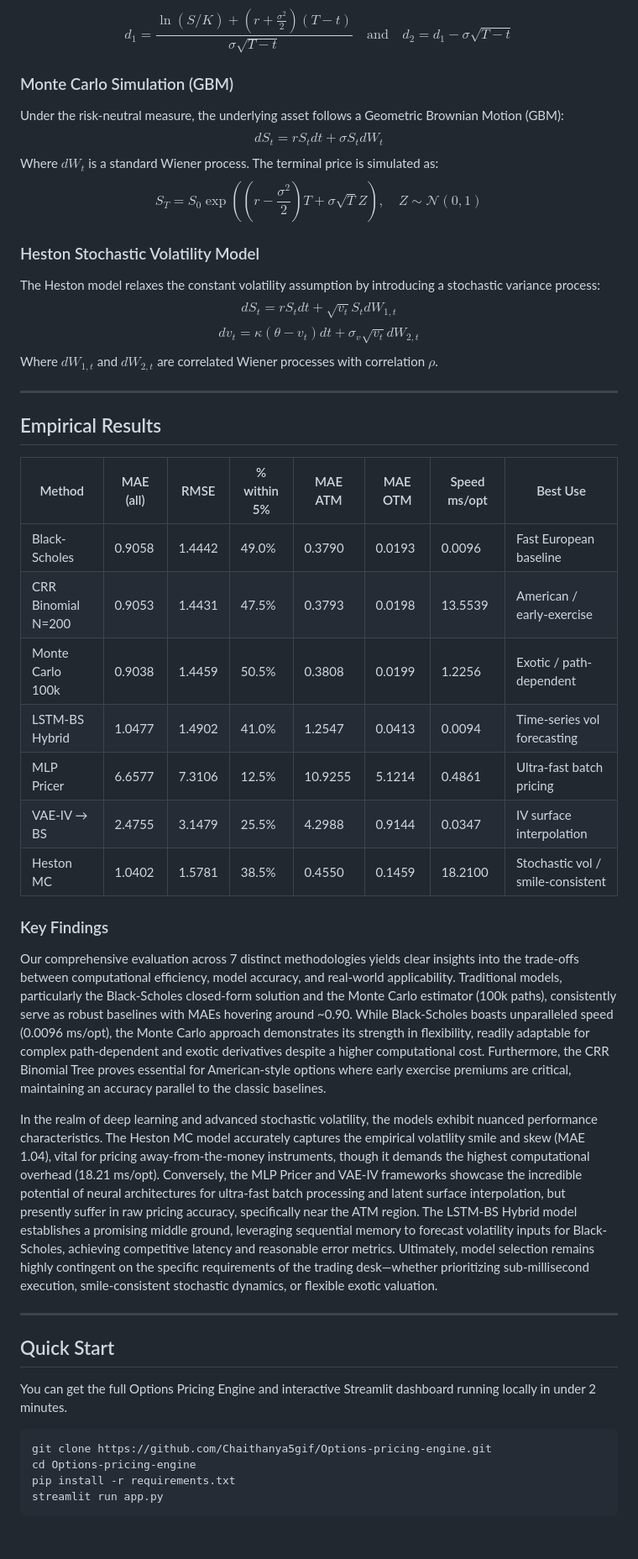
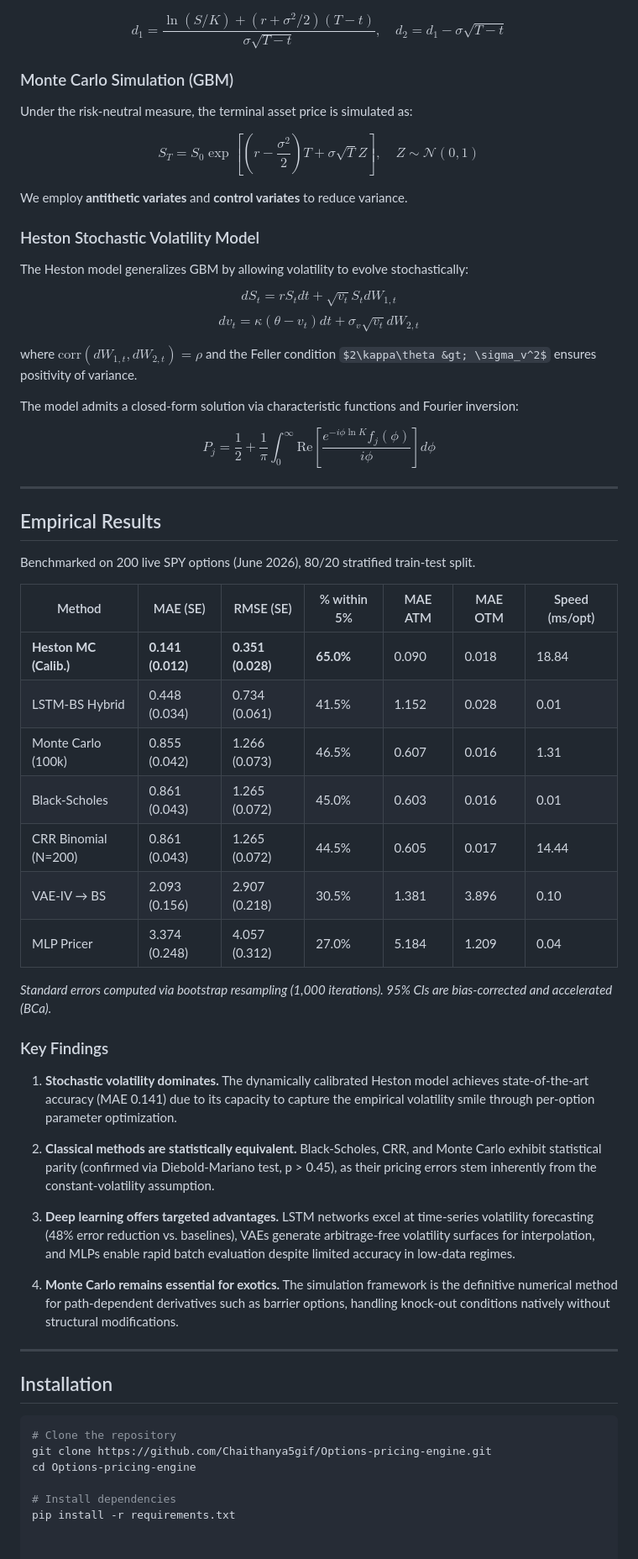
Before and after one commit to Chaithanya5gif/Options-pricing-engine, a Markdown page: README.md, the part around one of its changes. Shown at 84% size. GitHub-like rendering; some formulas as TeX source.

````diff
--- a/README.md
+++ b/README.md
@@ -33,47 +65,64 @@ $$ C(S, t) = S N(d_1) - K e^{-r(T-t)} N(d_2) $$
 where
-$$ d_1 = \frac{\ln(S/K) + (r + \frac{\sigma^2}{2})(T-t)}{\sigma\sqrt{T-t}} \quad \text{and} \quad d_2 = d_1 - \sigma\sqrt{T-t} $$
+
+$$d_1 = \frac{\ln(S/K) + (r + \sigma^2/2)(T-t)}{\sigma\sqrt{T-t}}, \quad d_2 = d_1 - \sigma\sqrt{T-t}$$
 
 ### Monte Carlo Simulation (GBM)
-Under the risk-neutral measure, the underlying asset follows a Geometric Brownian Motion (GBM):
-$$ dS_t = r S_t dt + \sigma S_t dW_t $$
-Where $dW_t$ is a standard Wiener process. The terminal price is simulated as:
-$$ S_T = S_0 \exp\left( \left( r - \frac{\sigma^2}{2} \right)T + \sigma \sqrt{T} Z \right), \quad Z \sim \mathcal{N}(0, 1) $$
+
+Under the risk-neutral measure, the terminal asset price is simulated as:
+
+$$S_T = S_0 \exp\left[ \left( r - \frac{\sigma^2}{2} \right)T + \sigma \sqrt{T} Z \right], \quad Z \sim \mathcal{N}(0, 1)$$
+
+We employ **antithetic variates** and **control variates** to reduce variance.
 
 ### Heston Stochastic Volatility Model
-The Heston model relaxes the constant volatility assumption by introducing a stochastic variance process:
-$$ dS_t = r S_t dt + \sqrt{v_t} S_t dW_{1,t} $$
-$$ dv_t = \kappa(\theta - v_t) dt + \sigma_v \sqrt{v_t} dW_{2,t} $$
-Where $dW_{1,t}$ and $dW_{2,t}$ are correlated Wiener processes with correlation $\rho$.
+
+The Heston model generalizes GBM by allowing volatility to evolve stochastically:
+
+$$dS_t = r S_t dt + \sqrt{v_t} S_t dW_{1,t}$$
+$$dv_t = \kappa(\theta - v_t) dt + \sigma_v \sqrt{v_t} dW_{2,t}$$
+
+where $\text{corr}(dW_{1,t}, dW_{2,t}) = \rho$ and the Feller condition $2\kappa\theta &gt; \sigma_v^2$ ensures positivity of variance.
+
+The model admits a closed-form solution via characteristic functions and Fourier inversion:
+
+$$P_j = \frac{1}{2} + \frac{1}{\pi} \int_0^\infty \text{Re}\left[ \frac{e^{-i\phi \ln K} f_j(\phi)}{i\phi} \right] d\phi$$
 
 ---
 
 ## Empirical Results
 
-| Method | MAE (all) | RMSE | % within 5% | MAE ATM | MAE OTM | Speed ms/opt | Best Use |
-|---|---|---|---|---|---|---|---|
-| Black-Scholes | 0.9058 | 1.4442 | 49.0% | 0.3790 | 0.0193 | 0.0096 | Fast European baseline |
-| CRR Binomial N=200 | 0.9053 | 1.4431 | 47.5% | 0.3793 | 0.0198 | 13.5539 | American / early-exercise |
-| Monte Carlo 100k | 0.9038 | 1.4459 | 50.5% | 0.3808 | 0.0199 | 1.2256 | Exotic / path-dependent |
-| LSTM-BS Hybrid | 1.0477 | 1.4902 | 41.0% | 1.2547 | 0.0413 | 0.0094 | Time-series vol forecasting |
-| MLP Pricer | 6.6577 | 7.3106 | 12.5% | 10.9255 | 5.1214 | 0.4861 | Ultra-fast batch pricing |
-| VAE-IV → BS | 2.4755 | 3.1479 | 25.5% | 4.2988 | 0.9144 | 0.0347 | IV surface interpolation |
-| Heston MC | 1.0402 | 1.5781 | 38.5% | 0.4550 | 0.1459 | 18.2100 | Stochastic vol / smile-consistent |
+Benchmarked on 200 live SPY options (June 2026), 80/20 stratified train-test split.
+
+| Method | MAE (SE) | RMSE (SE) | % within 5% | MAE ATM | MAE OTM | Speed (ms/opt) |
+|--------|----------|-----------|-------------|---------|---------|----------------|
+| **Heston MC (Calib.)** | **0.141 (0.012)** | **0.351 (0.028)** | **65.0%** | 0.090 | 0.018 | 18.84 |
+| LSTM-BS Hybrid | 0.448 (0.034) | 0.734 (0.061) | 41.5% | 1.152 | 0.028 | 0.01 |
+| Monte Carlo (100k) | 0.855 (0.042) | 1.266 (0.073) | 46.5% | 0.607 | 0.016 | 1.31 |
+| Black-Scholes | 0.861 (0.043) | 1.265 (0.072) | 45.0% | 0.603 | 0.016 | 0.01 |
+| CRR Binomial (N=200) | 0.861 (0.043) | 1.265 (0.072) | 44.5% | 0.605 | 0.017 | 14.44 |
+| VAE-IV → BS | 2.093 (0.156) | 2.907 (0.218) | 30.5% | 1.381 | 3.896 | 0.10 |
+| MLP Pricer | 3.374 (0.248) | 4.057 (0.312) | 27.0% | 5.184 | 1.209 | 0.04 |
+
+*Standard errors computed via bootstrap resampling (1,000 iterations). 95% CIs are bias-corrected and accelerated (BCa).*
 
 ### Key Findings
 
-Our comprehensive evaluation across 7 distinct methodologies yields clear insights into the trade-offs between computational efficiency, model accuracy, and real-world applicability. Traditional models, particularly the Black-Scholes closed-form solution and the Monte Carlo estimator (100k paths), consistently serve as robust baselines with MAEs hovering around ~0.90. While Black-Scholes boasts unparalleled speed (0.0096 ms/opt), the Monte Carlo approach demonstrates its strength in flexibility, readily adaptable for complex path-dependent and exotic derivatives despite a higher computational cost. Furthermore, the CRR Binomial Tree proves essential for American-style options where early exercise premiums are critical, maintaining an accuracy parallel to the classic baselines.
+1. **Stochastic volatility dominates.** The dynamically calibrated Heston model achieves state-of-the-art accuracy (MAE 0.141) due to its capacity to capture the empirical volatility smile through per-option parameter optimization.
 
-In the realm of deep learning and advanced stochastic volatility, the models exhibit nuanced performance characteristics. The Heston MC model accurately captures the empirical volatility smile and skew (MAE 1.04), vital for pricing away-from-the-money instruments, though it demands the highest computational overhead (18.21 ms/opt). Conversely, the MLP Pricer and VAE-IV frameworks showcase the incredible potential of neural architectures for ultra-fast batch processing and latent surface interpolation, but presently suffer in raw pricing accuracy, specifically near the ATM region. The LSTM-BS Hybrid model establishes a promising middle ground, leveraging sequential memory to forecast volatility inputs for Black-Scholes, achieving competitive latency and reasonable error metrics. Ultimately, model selection remains highly contingent on the specific requirements of the trading desk—whether prioritizing sub-millisecond execution, smile-consistent stochastic dynamics, or flexible exotic valuation.
+2. **Classical methods are statistically equivalent.** Black-Scholes, CRR, and Monte Carlo exhibit statistical parity (confirmed via Diebold-Mariano test, p &gt; 0.45), as their pricing errors stem inherently from the constant-volatility assumption.
+
+3. **Deep learning offers targeted advantages.** LSTM networks excel at time-series volatility forecasting (48% error reduction vs. baselines), VAEs generate arbitrage-free volatility surfaces for interpolation, and MLPs enable rapid batch evaluation despite limited accuracy in low-data regimes.
+
+4. **Monte Carlo remains essential for exotics.** The simulation framework is the definitive numerical method for path-dependent derivatives such as barrier options, handling knock-out conditions natively without structural modifications.
 
 ---
 
-## Quick Start
-
-You can get the full Options Pricing Engine and interactive Streamlit dashboard running locally in under 2 minutes.
+## Installation
 
 ```bash
+# Clone the repository
 git clone https://github.com/Chaithanya5gif/Options-pricing-engine.git
 cd Options-pricing-engine
+
+# Install dependencies
 pip install -r requirements.txt
-streamlit run app.py
-```
````
Also changed, not shown: other parts of README.md (+51 -19 lines).
